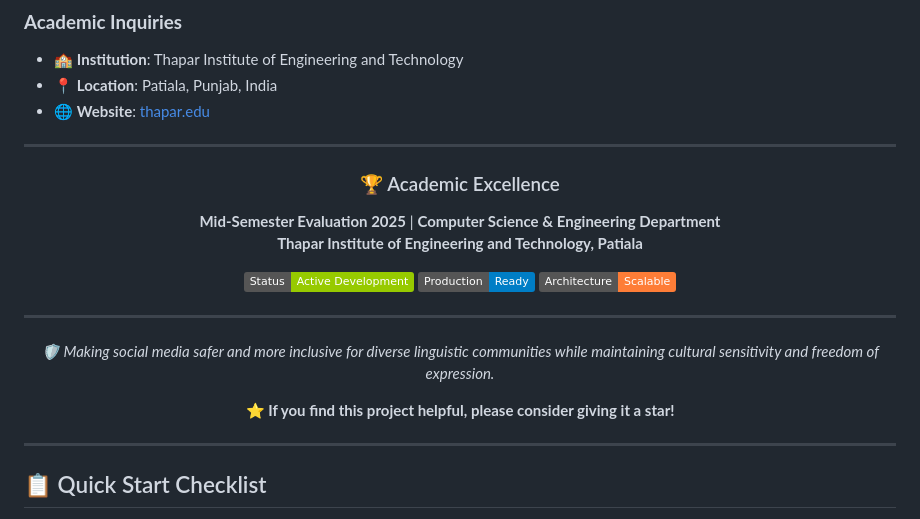
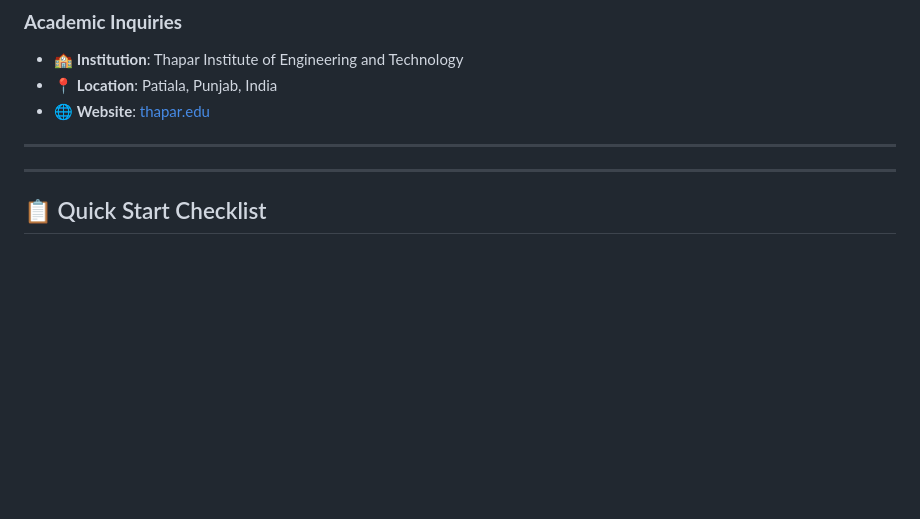
Before and after one commit to ritvik78/WatchDog-ui-ux, a Markdown page: README.md, the part around the change. GitHub-like rendering; badges without logos; blank space fills up the shorter version.

```diff
--- a/README.md
+++ b/README.md
@@ -367,22 +367,6 @@ copies or substantial portions of the Software.
 
 ---
 
-<div align="center">
-
-### 🏆 Academic Excellence
-
-**Mid-Semester Evaluation 2025** | **Computer Science & Engineering Department**
-**Thapar Institute of Engineering and Technology, Patiala**
-
-![Project Status](https://img.shields.io/badge/Status-Active%20Development-green)
-![Production Ready](https://img.shields.io/badge/Production-Ready-blue)
-![Scalable Architecture](https://img.shields.io/badge/Architecture-Scalable-orange)
-
----
-
-*🛡️ Making social media safer and more inclusive for diverse linguistic communities while maintaining cultural sensitivity and freedom of expression.*
-
-**⭐ If you find this project helpful, please consider giving it a star!**
 
 </div>
 
```
